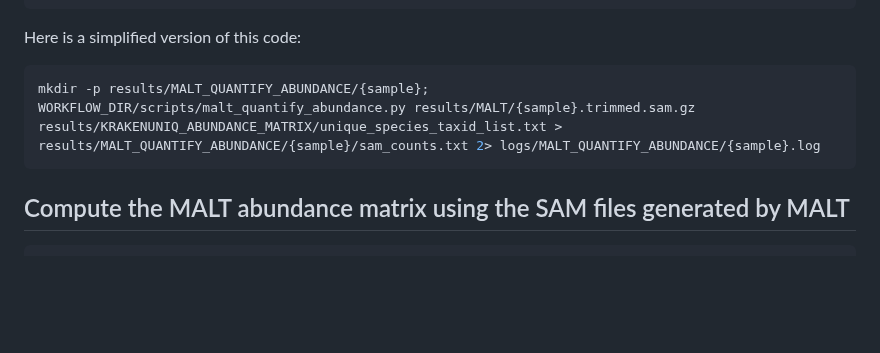
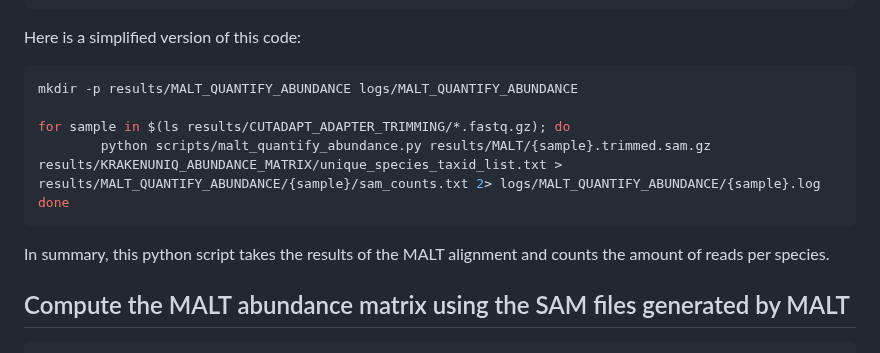
Before and after one commit to kirdoklab/aMeta-workshop, a Markdown page: malt.md, the part around the change. Drawn GitHub-style; blank space fills up the shorter version.

Commit message:
Update the rule Malt_QuantifyAbundance code + text

````diff
--- a/malt.md
+++ b/malt.md
@@ -121,9 +121,14 @@ rule Malt_QuantifyAbundance:
 Here is a simplified version of this code:
 
 ```bash
-mkdir -p results/MALT_QUANTIFY_ABUNDANCE/{sample};
-WORKFLOW_DIR/scripts/malt_quantify_abundance.py results/MALT/{sample}.trimmed.sam.gz results/KRAKENUNIQ_ABUNDANCE_MATRIX/unique_species_taxid_list.txt > results/MALT_QUANTIFY_ABUNDANCE/{sample}/sam_counts.txt 2> logs/MALT_QUANTIFY_ABUNDANCE/{sample}.log
+mkdir -p results/MALT_QUANTIFY_ABUNDANCE logs/MALT_QUANTIFY_ABUNDANCE
+
+for sample in $(ls results/CUTADAPT_ADAPTER_TRIMMING/*.fastq.gz); do
+        python scripts/malt_quantify_abundance.py results/MALT/{sample}.trimmed.sam.gz results/KRAKENUNIQ_ABUNDANCE_MATRIX/unique_species_taxid_list.txt > results/MALT_QUANTIFY_ABUNDANCE/{sample}/sam_counts.txt 2> logs/MALT_QUANTIFY_ABUNDANCE/{sample}.log
+done
 ```
+
+In summary, this python script takes the results of the MALT alignment and counts the amount of reads per species.
 
 ## Compute the MALT abundance matrix using the SAM files generated by MALT
 
````
